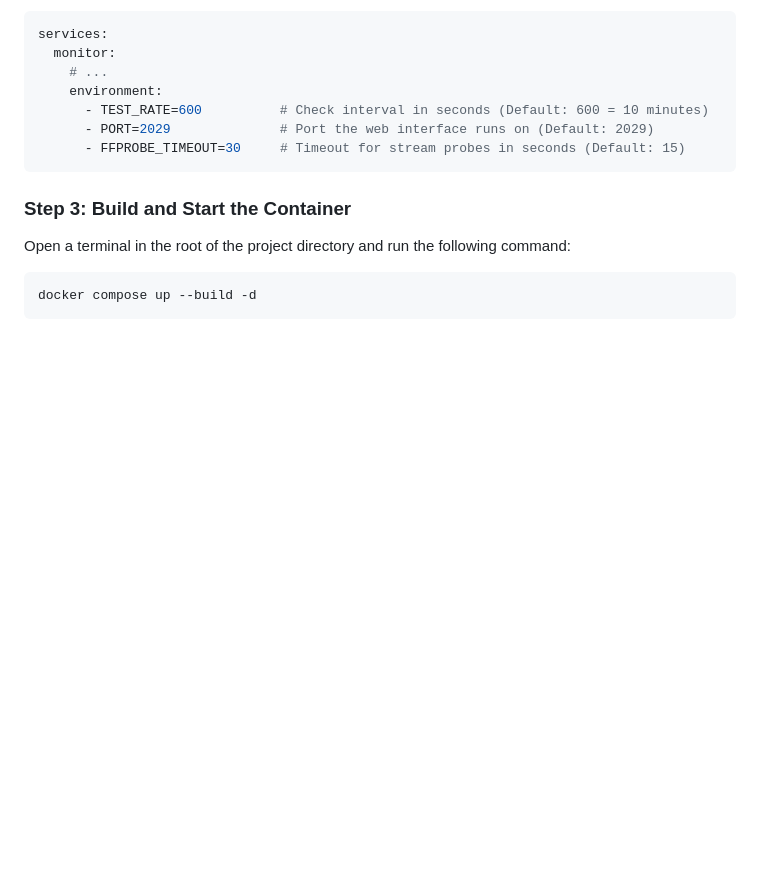
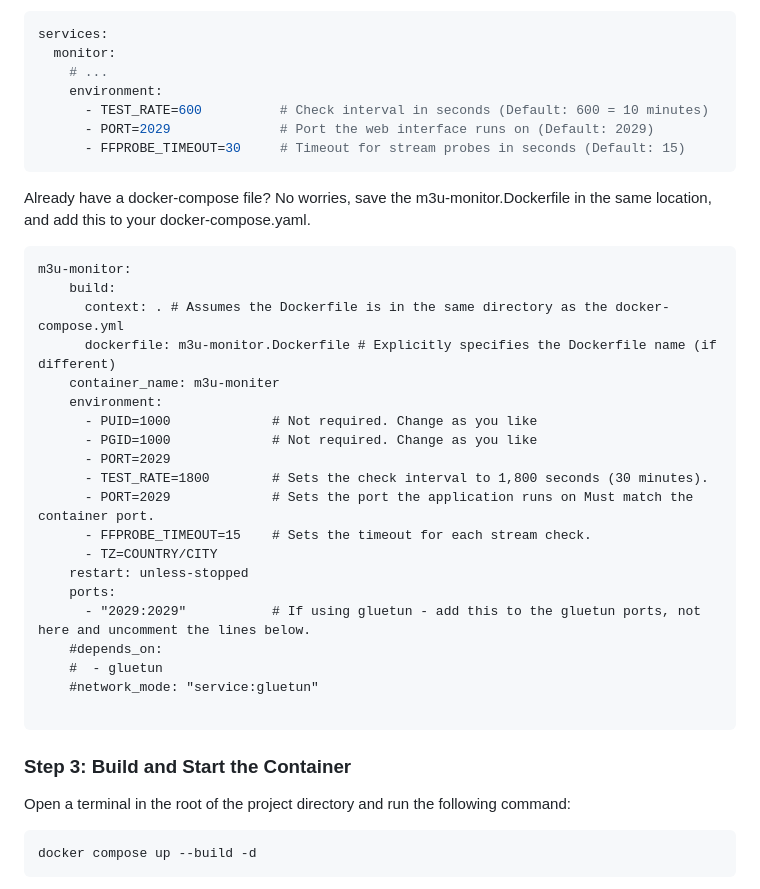
Before and after one commit to the-Commodore64/m3u-monitor, a Markdown page: README.md, the part around the change. Drawn GitHub-style; blank space fills up the shorter version.

````diff
--- a/README.md
+++ b/README.md
@@ -101,6 +101,31 @@ services:
       - FFPROBE_TIMEOUT=30     # Timeout for stream probes in seconds (Default: 15)
 ```
 
+Already have a docker-compose file? No worries, save the m3u-monitor.Dockerfile in the same location, and add this to your docker-compose.yaml.
+
+```
+m3u-monitor:
+    build:
+      context: . # Assumes the Dockerfile is in the same directory as the docker-compose.yml
+      dockerfile: m3u-monitor.Dockerfile # Explicitly specifies the Dockerfile name (if different)
+    container_name: m3u-moniter
+    environment:
+      - PUID=1000             # Not required. Change as you like
+      - PGID=1000             # Not required. Change as you like
+      - PORT=2029
+      - TEST_RATE=1800        # Sets the check interval to 1,800 seconds (30 minutes).
+      - PORT=2029             # Sets the port the application runs on Must match the container port.
+      - FFPROBE_TIMEOUT=15    # Sets the timeout for each stream check.
+      - TZ=COUNTRY/CITY
+    restart: unless-stopped
+    ports:
+      - "2029:2029"           # If using gluetun - add this to the gluetun ports, not here and uncomment the lines below.
+    #depends_on:
+    #  - gluetun
+    #network_mode: "service:gluetun"
+
+```
+
 ### Step 3: Build and Start the Container
 Open a terminal in the root of the project directory and run the following command:
 
````
